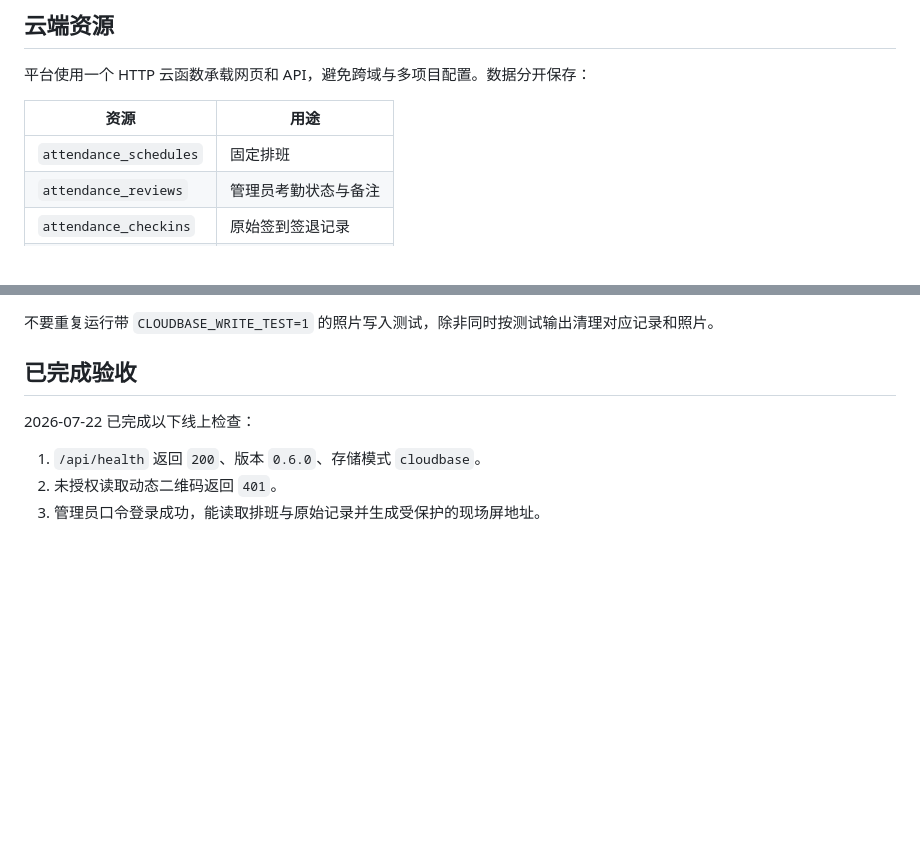
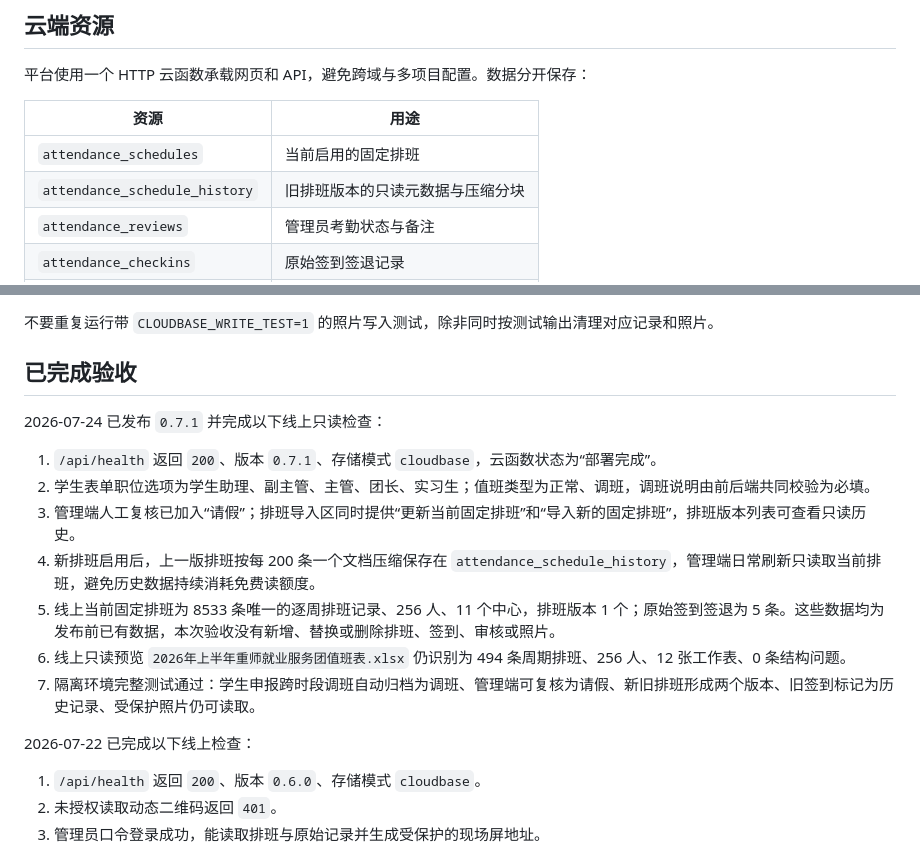
Before and after one commit to lanmao9930-jpg/attendance-platform, a Markdown page: docs/CLOUDBASE上线交接.md, 2 parts joined by grey strips. GitHub-like rendering; blank space fills up the shorter version.

Commit message:
Record attendance platform 0.7.1 verification

```diff
--- a/docs/CLOUDBASE上线交接.md
+++ b/docs/CLOUDBASE上线交接.md
@@ -17,7 +17,8 @@
 
 | 资源 | 用途 |
 | --- | --- |
-| `attendance_schedules` | 固定排班 |
+| `attendance_schedules` | 当前启用的固定排班 |
+| `attendance_schedule_history` | 旧排班版本的只读元数据与压缩分块 |
 | `attendance_reviews` | 管理员考勤状态与备注 |
 | `attendance_checkins` | 原始签到签退记录 |
 | 云存储 `photos/` | 值班照片 |
@@ -62,6 +63,16 @@ node scripts\cloudbase-smoke-test.js
 
 ## 已完成验收
 
+2026-07-24 已发布 `0.7.1` 并完成以下线上只读检查：
+
+1. `/api/health` 返回 `200`、版本 `0.7.1`、存储模式 `cloudbase`，云函数状态为“部署完成”。
+2. 学生表单职位选项为学生助理、副主管、主管、团长、实习生；值班类型为正常、调班，调班说明由前后端共同校验为必填。
+3. 管理端人工复核已加入“请假”；排班导入区同时提供“更新当前固定排班”和“导入新的固定排班”，排班版本列表可查看只读历史。
+4. 新排班启用后，上一版排班按每 200 条一个文档压缩保存在 `attendance_schedule_history`，管理端日常刷新只读取当前排班，避免历史数据持续消耗免费读额度。
+5. 线上当前固定排班为 8533 条唯一的逐周排班记录、256 人、11 个中心，排班版本 1 个；原始签到签退为 5 条。这些数据均为发布前已有数据，本次验收没有新增、替换或删除排班、签到、审核或照片。
+6. 线上只读预览 `2026年上半年重师就业服务团值班表.xlsx` 仍识别为 494 条周期排班、256 人、12 张工作表、0 条结构问题。
+7. 隔离环境完整测试通过：学生申报跨时段调班自动归档为调班、管理端可复核为请假、新旧排班形成两个版本、旧签到标记为历史记录、受保护照片仍可读取。
+
 2026-07-22 已完成以下线上检查：
 
 1. `/api/health` 返回 `200`、版本 `0.6.0`、存储模式 `cloudbase`。
```
